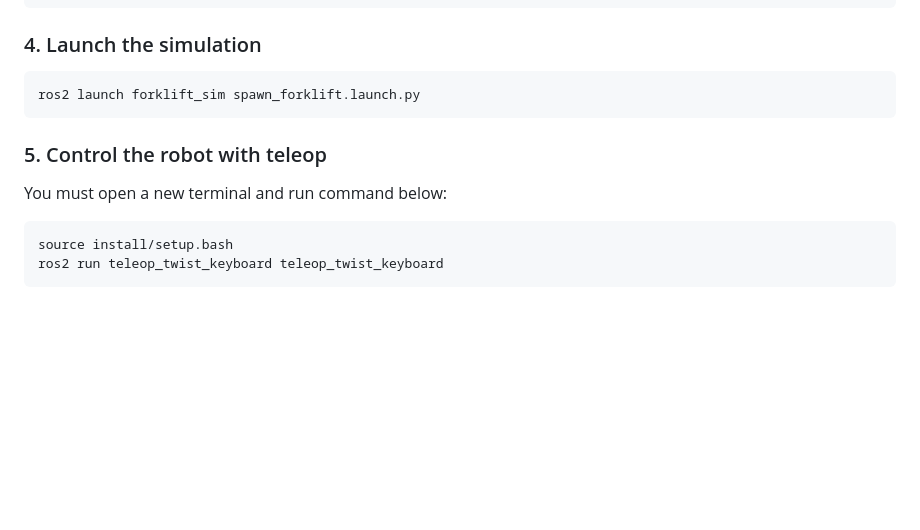
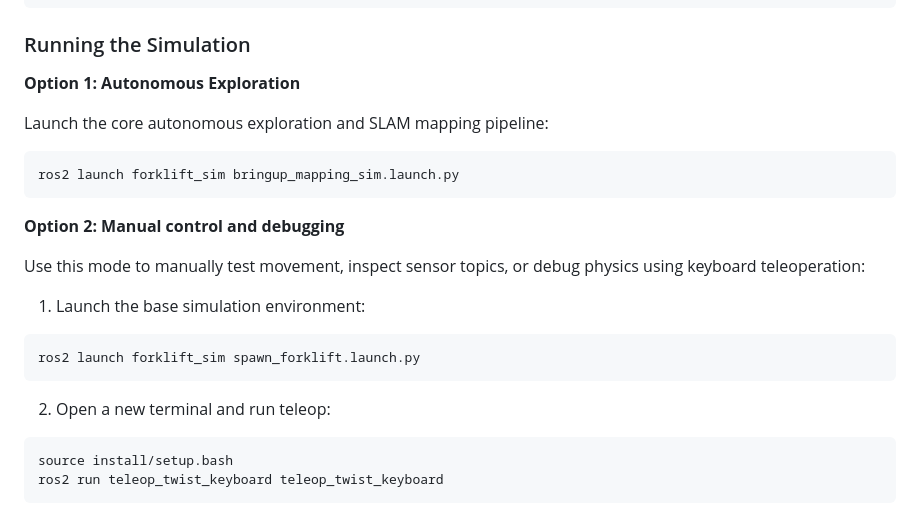
Before and after one commit to minhthong2514/forklift_gazebo_sim, a Markdown page: README.md, the part around one of its changes. Drawn GitHub-style; blank space fills up the shorter version.

````diff
--- a/README.md
+++ b/README.md
@@ -43,13 +42,23 @@ colcon build --symlink-install
 source install/setup.bash
 ```
 
-### 4. Launch the simulation
+### Running the Simulation
+**Option 1: Autonomous Exploration**
+
+Launch the core autonomous exploration and SLAM mapping pipeline:
+```bash
+ros2 launch forklift_sim bringup_mapping_sim.launch.py
+```
+
+**Option 2: Manual control and debugging**
+
+Use this mode to manually test movement, inspect sensor topics, or debug physics using keyboard teleoperation:
+
+1. Launch the base simulation environment:
 ```bash
 ros2 launch forklift_sim spawn_forklift.launch.py
 ```
-
-### 5. Control the robot with teleop
-You must open a new terminal and run command below:
+2. Open a new terminal and run teleop:
 ```bash
 source install/setup.bash
 ros2 run teleop_twist_keyboard teleop_twist_keyboard
````
Also changed, not shown: other parts of README.md (+11 -12 lines), images/forklift_model_sim.png, 1 other file.
